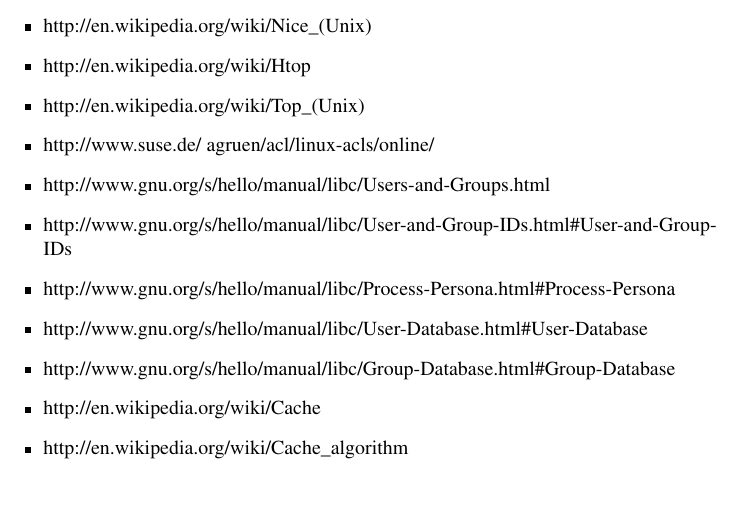
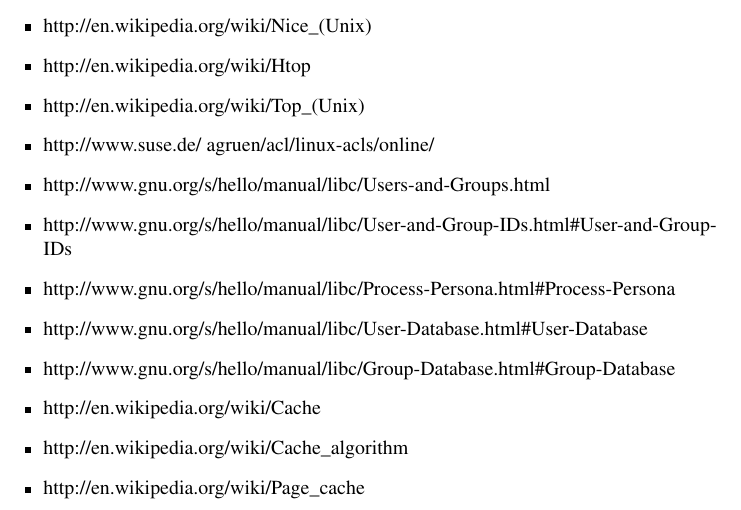
Before and after one commit to champo/ArqvengerOS, a LaTeX document (doc/informe3.tex): part of page 15 of 15, cut so that both start at the same text. Compiled offline with pdfLaTeX.

Commit message:
Added a reference to a wiki page explaining exactly what we do with our cache.

```diff
--- a/doc/informe3.tex
+++ b/doc/informe3.tex
@@ -365,7 +365,7 @@
 %Nuevos para este tp3
   \item http://en.wikipedia.org/wiki/Cache
   \item http://en.wikipedia.org/wiki/Cache\_algorithm
-
+  \item http://en.wikipedia.org/wiki/Page\_cache
 \end{itemize}
 
 \end{document}
```
